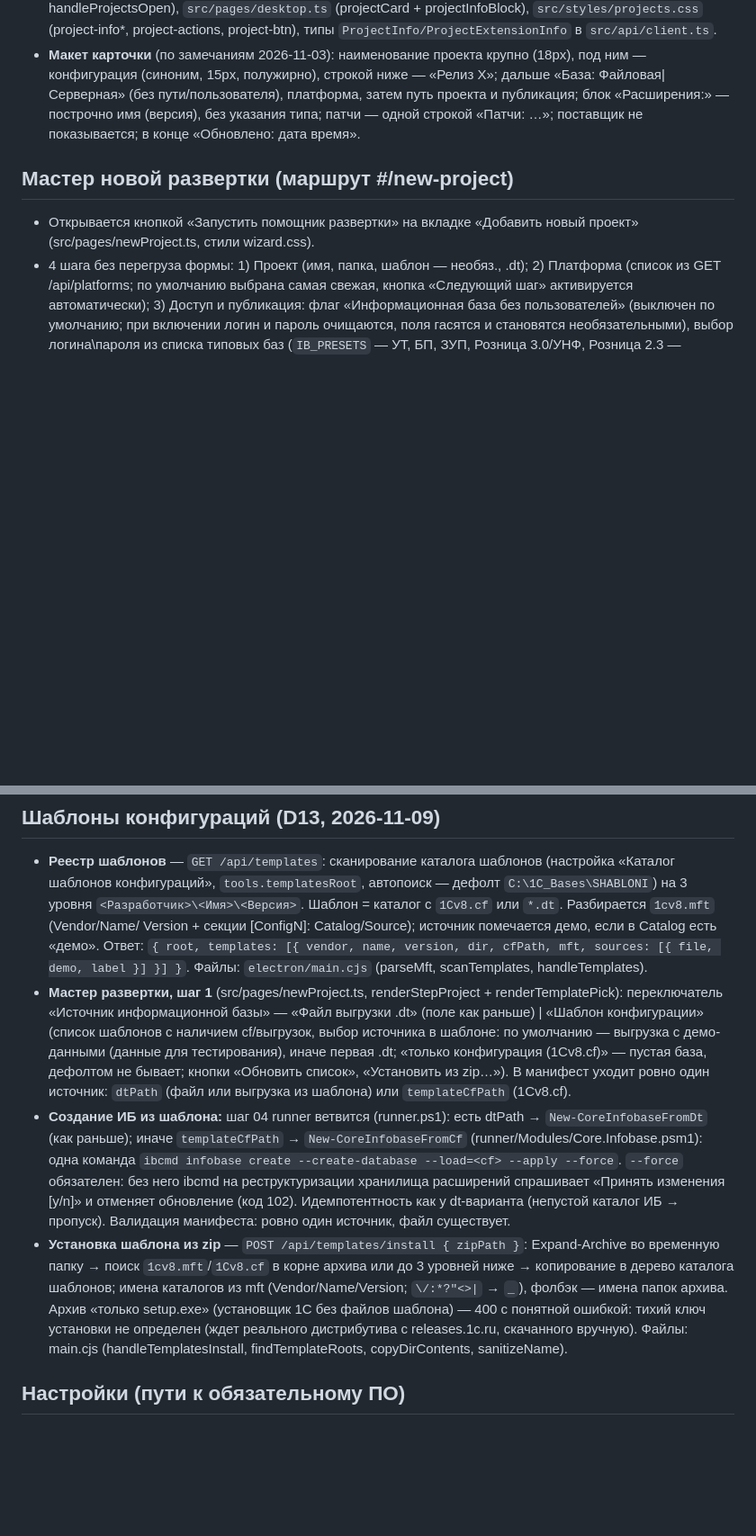
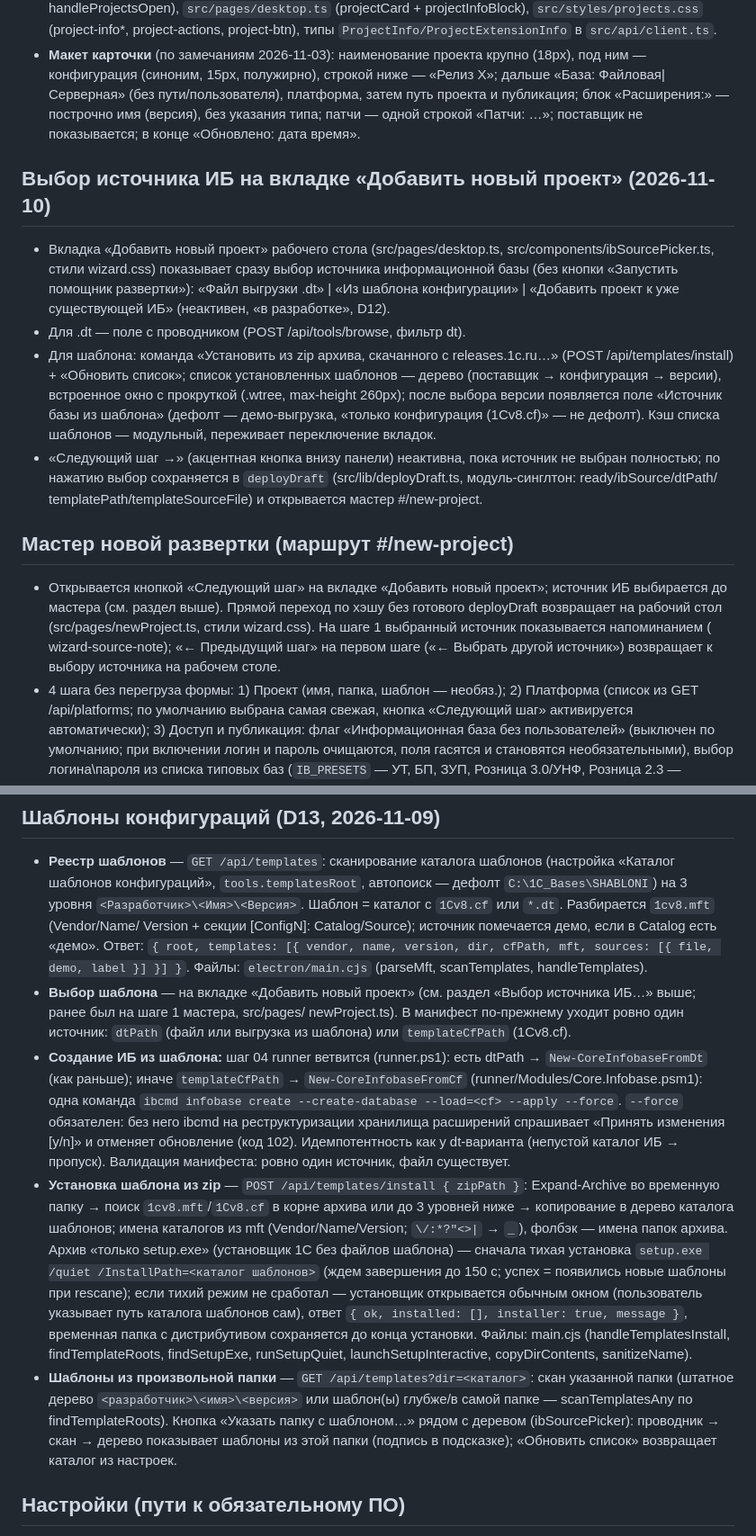
Before and after one commit to Gr1n4-py/1c-deploy-cabinet, a Markdown page: docs/functionality.md, 2 parts joined by grey strips. Shown at 90% size. Drawn GitHub-style; blank space fills up the shorter version.

Commit message:
docs: handoff/functionality — статус 2026-11-12 (источник ИБ, setup.exe, своя папка шаблонов)

```diff
--- a/docs/functionality.md
+++ b/docs/functionality.md
@@ -162,11 +163,35 @@
   имя (версия), без указания типа; патчи — одной строкой «Патчи: …»; поставщик
   не показывается; в конце «Обновлено: дата время».
 
+## Выбор источника ИБ на вкладке «Добавить новый проект» (2026-11-10)
+
+- Вкладка «Добавить новый проект» рабочего стола (src/pages/desktop.ts,
+  src/components/ibSourcePicker.ts, стили wizard.css) показывает сразу
+  выбор источника информационной базы (без кнопки «Запустить помощник
+  развертки»): «Файл выгрузки .dt» | «Из шаблона конфигурации» |
+  «Добавить проект к уже существующей ИБ» (неактивен, «в разработке», D12).
+- Для .dt — поле с проводником (POST /api/tools/browse, фильтр dt).
+- Для шаблона: команда «Установить из zip архива, скачанного с
+  releases.1c.ru…» (POST /api/templates/install) + «Обновить список»;
+  список установленных шаблонов — дерево (поставщик → конфигурация → версии),
+  встроенное окно с прокруткой (.wtree, max-height 260px); после выбора
+  версии появляется поле «Источник базы из шаблона» (дефолт — демо-выгрузка,
+  «только конфигурация (1Cv8.cf)» — не дефолт). Кэш списка шаблонов —
+  модульный, переживает переключение вкладок.
+- «Следующий шаг →» (акцентная кнопка внизу панели) неактивна, пока источник
+  не выбран полностью; по нажатию выбор сохраняется в `deployDraft`
+  (src/lib/deployDraft.ts, модуль-синглтон: ready/ibSource/dtPath/
+  templatePath/templateSourceFile) и открывается мастер #/new-project.
+
 ## Мастер новой развертки (маршрут #/new-project)
 
-- Открывается кнопкой «Запустить помощник развертки» на вкладке
-  «Добавить новый проект» (src/pages/newProject.ts, стили wizard.css).
-- 4 шага без перегруза формы: 1) Проект (имя, папка, шаблон — необяз., .dt);
+- Открывается кнопкой «Следующий шаг» на вкладке «Добавить новый проект»;
+  источник ИБ выбирается до мастера (см. раздел выше). Прямой переход по хэшу
+  без готового deployDraft возвращает на рабочий стол (src/pages/newProject.ts,
+  стили wizard.css). На шаге 1 выбранный источник показывается напоминанием
+  ( wizard-source-note); «← Предыдущий шаг» на первом шаге («← Выбрать другой
+  источник») возвращает к выбору источника на рабочем столе.
+- 4 шага без перегруза формы: 1) Проект (имя, папка, шаблон — необяз.);
   2) Платформа (список из GET /api/platforms; по умолчанию выбрана самая свежая,
   кнопка «Следующий шаг» активируется автоматически);
   3) Доступ и публикация: флаг «Информационная база без пользователей» (выключен
@@ -205,15 +230,10 @@
   Catalog есть «демо». Ответ: `{ root, templates: [{ vendor, name, version,
   dir, cfPath, mft, sources: [{ file, demo, label }] }] }`.
   Файлы: `electron/main.cjs` (parseMft, scanTemplates, handleTemplates).
-- **Мастер развертки, шаг 1** (src/pages/newProject.ts, renderStepProject +
-  renderTemplatePick): переключатель «Источник информационной базы» —
-  «Файл выгрузки .dt» (поле как раньше) | «Шаблон конфигурации» (список
-  шаблонов с наличием cf/выгрузок, выбор источника в шаблоне: по умолчанию —
-  выгрузка с демо-данными (данные для тестирования), иначе первая .dt;
-  «только конфигурация (1Cv8.cf)» — пустая база, дефолтом не бывает;
-  кнопки «Обновить список», «Установить из zip…»). В манифест уходит
-  ровно один источник: `dtPath` (файл или выгрузка из шаблона) или
-  `templateCfPath` (1Cv8.cf).
+- **Выбор шаблона** — на вкладке «Добавить новый проект» (см. раздел
+  «Выбор источника ИБ…» выше; ранее был на шаге 1 мастера, src/pages/
+  newProject.ts). В манифест по-прежнему уходит ровно один источник:
+  `dtPath` (файл или выгрузка из шаблона) или `templateCfPath` (1Cv8.cf).
 - **Создание ИБ из шаблона:** шаг 04 runner ветвится (runner.ps1): есть dtPath
   → `New-CoreInfobaseFromDt` (как раньше); иначе `templateCfPath` →
   `New-CoreInfobaseFromCf` (runner/Modules/Core.Infobase.psm1): одна команда
@@ -227,9 +247,20 @@
   или до 3 уровней ниже → копирование в дерево каталога шаблонов; имена
   каталогов из mft (Vendor/Name/Version; `\/:*?"<>|` → `_`), фолбэк — имена
   папок архива. Архив «только setup.exe» (установщик 1С без файлов шаблона) —
-  400 с понятной ошибкой: тихий ключ установки не определен (ждет реального
-  дистрибутива с releases.1c.ru, скачанного вручную). Файлы: main.cjs
-  (handleTemplatesInstall, findTemplateRoots, copyDirContents, sanitizeName).
+  сначала тихая установка `setup.exe /quiet /InstallPath=<каталог шаблонов>`
+  (ждем завершения до 150 с; успех = появились новые шаблоны при rescane);
+  если тихий режим не сработал — установщик открывается обычным окном
+  (пользователь указывает путь каталога шаблонов сам), ответ
+  `{ ok, installed: [], installer: true, message }`, временная папка
+  с дистрибутивом сохраняется до конца установки. Файлы: main.cjs
+  (handleTemplatesInstall, findTemplateRoots, findSetupExe, runSetupQuiet,
+  launchSetupInteractive, copyDirContents, sanitizeName).
+- **Шаблоны из произвольной папки** — `GET /api/templates?dir=<каталог>`:
+  скан указанной папки (штатное дерево `<разработчик>\<имя>\<версия>` или
+  шаблон(ы) глубже/в самой папке — scanTemplatesAny по findTemplateRoots).
+  Кнопка «Указать папку с шаблоном…» рядом с деревом (ibSourcePicker):
+  проводник → скан → дерево показывает шаблоны из этой папки (подпись в
+  подсказке); «Обновить список» возвращает каталог из настроек.
 
 ## Настройки (пути к обязательному ПО)
 
```
Also changed, not shown: other parts of docs/functionality.md (+4 -1 lines), docs/handoff.md (+29 -9 lines).
